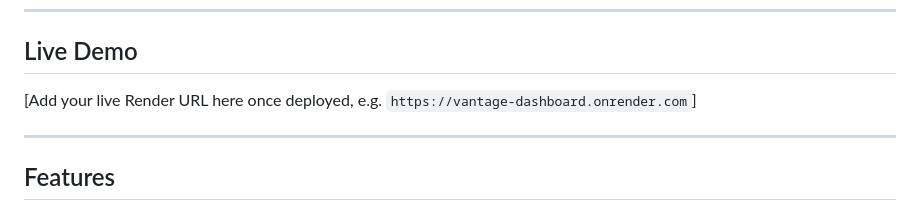
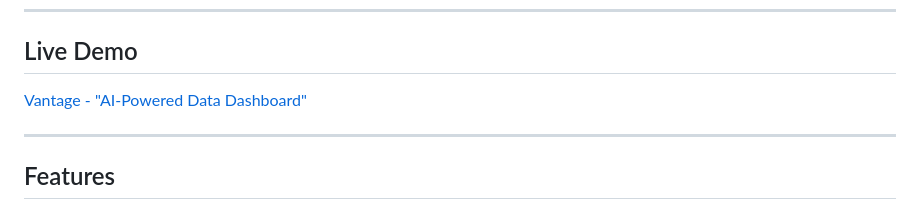
Before and after one commit to SreejoyGarg/Vantage---AI-Powered-Data-Dashboard-, a Markdown page: README.md, the part around the change. GitHub-like rendering.

Commit message:
Update live demo URL in README

```diff
--- a/README.md
+++ b/README.md
@@ -25,7 +25,7 @@ Upload a dataset, and Vantage automatically detects its structure, computes key
 
 ## Live Demo
 
-[Add your live Render URL here once deployed, e.g. `https://vantage-dashboard.onrender.com`]
+[Vantage - "AI-Powered Data Dashboard"](https://vantage-ai-powered-data-dashboard.onrender.com/)
 
 ---
 
```
